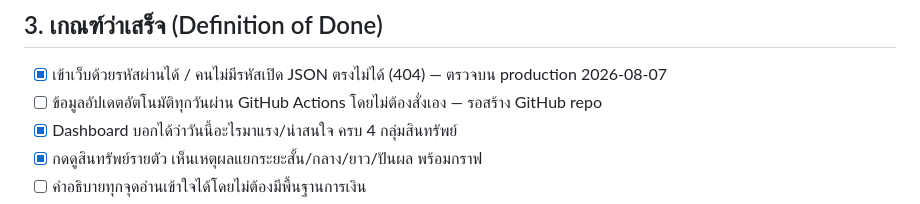
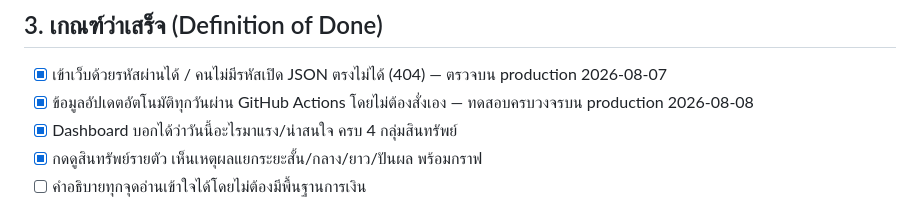
Before and after one commit to thawatchai07021997-bot/X32INVESTMENT, a Markdown page: Plan.md, the part around one of its changes. Rendered like a GitHub page.

```diff
--- a/Plan.md
+++ b/Plan.md
@@ -12,7 +12,7 @@
 
 ## 3. เกณฑ์ว่าเสร็จ (Definition of Done)
 - [x] เข้าเว็บด้วยรหัสผ่านได้ / คนไม่มีรหัสเปิด JSON ตรงไม่ได้ (404) — ตรวจบน production 2026-08-07
-- [ ] ข้อมูลอัปเดตอัตโนมัติทุกวันผ่าน GitHub Actions โดยไม่ต้องสั่งเอง — รอสร้าง GitHub repo
+- [x] ข้อมูลอัปเดตอัตโนมัติทุกวันผ่าน GitHub Actions โดยไม่ต้องสั่งเอง — ทดสอบครบวงจรบน production 2026-08-08
 - [x] Dashboard บอกได้ว่าวันนี้อะไรมาแรง/น่าสนใจ ครบ 4 กลุ่มสินทรัพย์
 - [x] กดดูสินทรัพย์รายตัว เห็นเหตุผลแยกระยะสั้น/กลาง/ยาว/ปันผล พร้อมกราฟ
 - [ ] คำอธิบายทุกจุดอ่านเข้าใจได้โดยไม่ต้องมีพื้นฐานการเงิน
```
Also changed, not shown: other parts of Plan.md (+1 -1 lines), Saved.md (+20 -14 lines).
